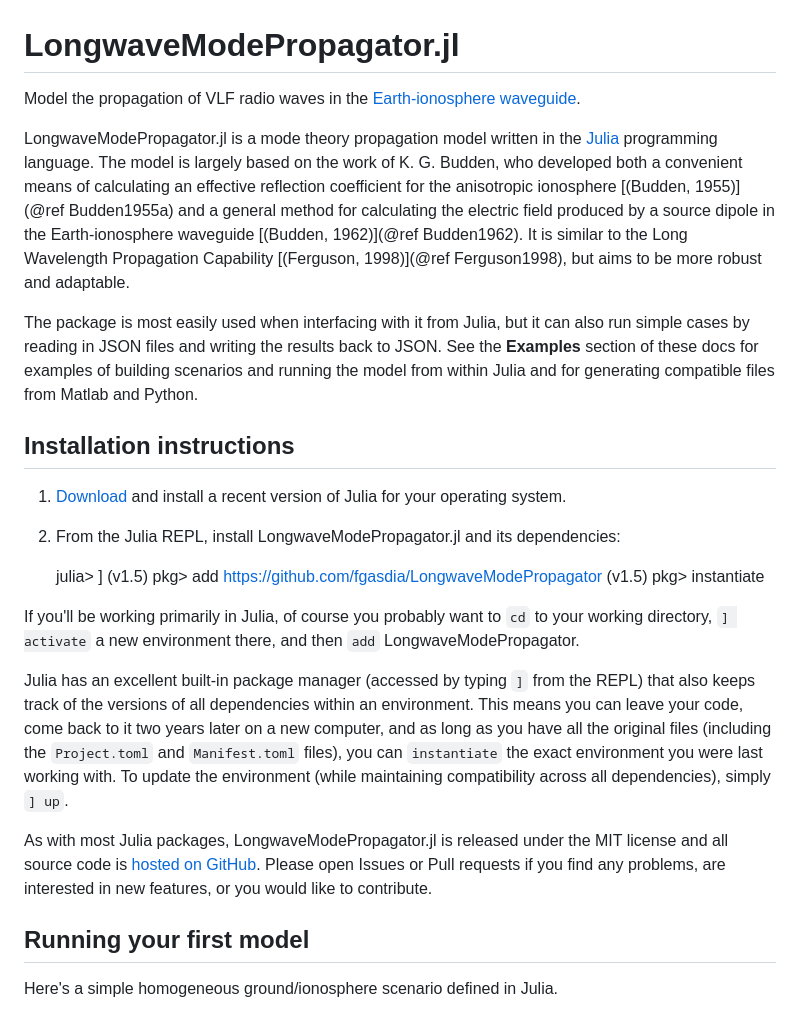
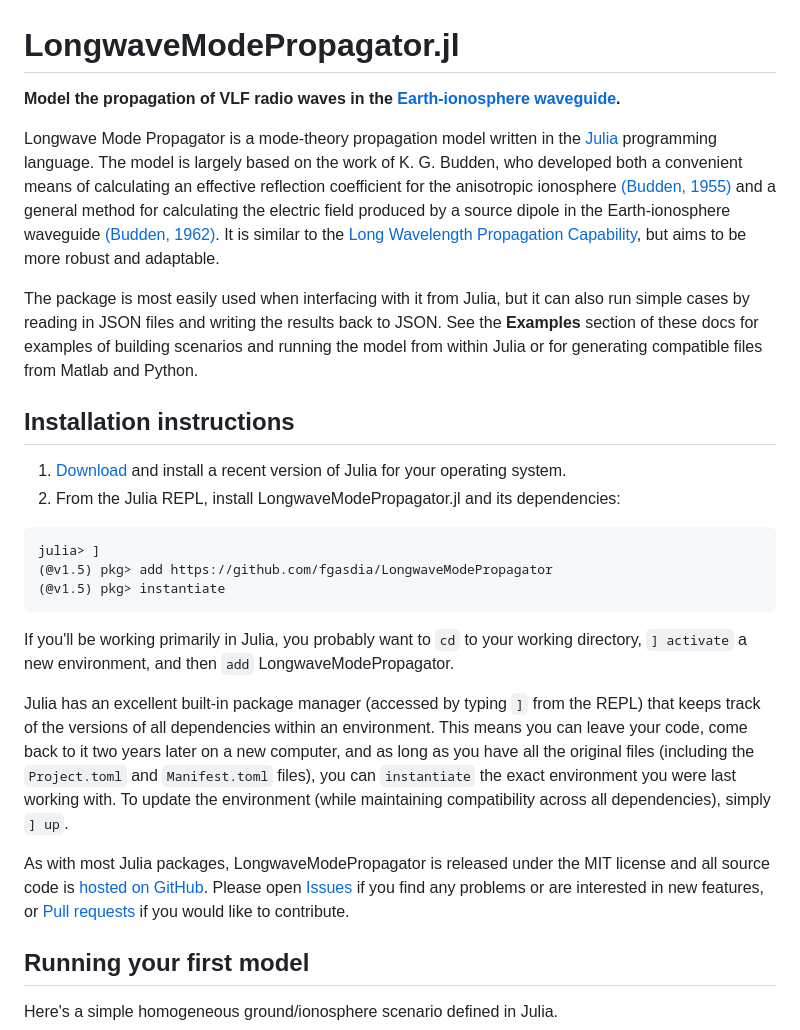
Before and after one commit to fgasdia/LongwaveModePropagator.jl, a Markdown page: docs/src/index.md, the part around one of its changes. Drawn GitHub-style.

````diff
--- a/docs/src/index.md
+++ b/docs/src/index.md
@@ -1,32 +1,34 @@
 # LongwaveModePropagator.jl
 
-Model the propagation of VLF radio waves in the [Earth-ionosphere waveguide](https://en.wikipedia.org/wiki/Earth%E2%80%93ionosphere_waveguide).
+**Model the propagation of VLF radio waves in the [Earth-ionosphere waveguide](https://en.wikipedia.org/wiki/Earth%E2%80%93ionosphere_waveguide).**
 
-LongwaveModePropagator.jl is a mode theory propagation model written in the [Julia](https://julialang.org/) programming language.
-The model is largely based on the work of K. G. Budden, who developed both a convenient means of calculating an effective reflection coefficient for the anisotropic ionosphere [(Budden, 1955)](@ref Budden1955a) and a general method for calculating the electric field produced by a source dipole in the Earth-ionosphere waveguide [(Budden, 1962)](@ref Budden1962).
-It is similar to the Long Wavelength Propagation Capability [(Ferguson, 1998)](@ref Ferguson1998), but aims to be more robust and adaptable.
+Longwave Mode Propagator is a mode-theory propagation model written in the [Julia](https://julialang.org/) programming language.
+The model is largely based on the work of K. G. Budden, who developed both a convenient means of calculating an effective reflection coefficient for the anisotropic ionosphere [(Budden, 1955)](#Budden1955a) and a general method for calculating the electric field produced by a source dipole in the Earth-ionosphere waveguide [(Budden, 1962)](#Budden1962).
+It is similar to the [Long Wavelength Propagation Capability](http://www.dtic.mil/docs/citations/ADA350375), but aims to be more robust and adaptable.
 
 The package is most easily used when interfacing with it from Julia, but it can also run simple cases by reading in JSON files and writing the results back to JSON.
-See the **Examples** section of these docs for examples of building scenarios and running the model from within Julia and for generating compatible files from Matlab and Python.
+See the **Examples** section of these docs for examples of building scenarios and running the model from within Julia or for generating compatible files from Matlab and Python.
 
 ## Installation instructions
 
 1. [Download](https://julialang.org/downloads/) and install a recent version of Julia for your operating system.
 2. From the Julia REPL, install LongwaveModePropagator.jl and its dependencies:
 
-    julia> ]
-    (v1.5) pkg> add https://github.com/fgasdia/LongwaveModePropagator
-    (v1.5) pkg> instantiate
+```
+julia> ]
+(@v1.5) pkg> add https://github.com/fgasdia/LongwaveModePropagator
+(@v1.5) pkg> instantiate
+```
 
-If you'll be working primarily in Julia, of course you probably want to `cd` to your working directory, `] activate` a new environment there, and then `add` LongwaveModePropagator.
+If you'll be working primarily in Julia, you probably want to `cd` to your working directory, `] activate` a new environment, and then `add` LongwaveModePropagator.
 
-Julia has an excellent built-in package manager (accessed by typing `]` from the REPL) that also keeps track of the versions of all dependencies within an environment.
+Julia has an excellent built-in package manager (accessed by typing `]` from the REPL) that keeps track of the versions of all dependencies within an environment.
 This means you can leave your code, come back to it two years later on a new computer, and as long as you have all the original files (including the `Project.toml` and `Manifest.toml` files), you can `instantiate` the exact environment you were last working with.
 To update the environment (while maintaining compatibility across all dependencies), simply
 `] up`.
 
-As with most Julia packages, LongwaveModePropagator.jl is released under the MIT license and all source code is [hosted on GitHub](https://github.com/fgasdia/LongwaveModePropagator).
-Please open Issues or Pull requests if you find any problems, are interested in new features, or you would like to contribute.
+As with most Julia packages, LongwaveModePropagator is released under the MIT license and all source code is [hosted on GitHub](https://github.com/fgasdia/LongwaveModePropagator).
+Please open [Issues](https://github.com/fgasdia/LongwaveModePropagator.jl/issues) if you find any problems or are interested in new features, or [Pull requests](https://github.com/fgasdia/LongwaveModePropagator.jl/pulls) if you would like to contribute.
 
 ## Running your first model
 
````
Also changed, not shown: other parts of docs/src/index.md (+13 -10 lines), docs/src/indexexample.png.
